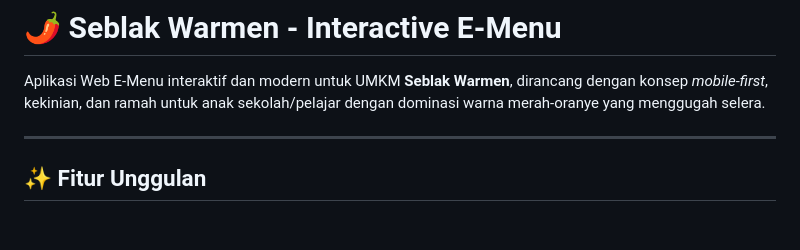
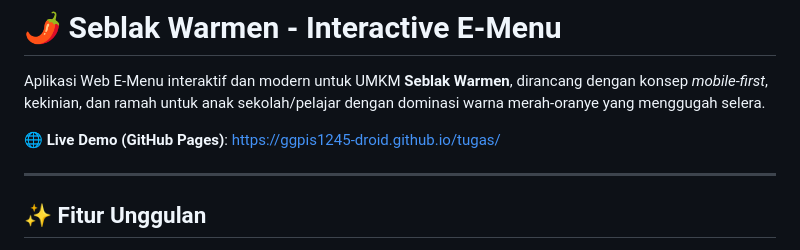
Before and after one commit to ggpis1245-droid/tugas, a Markdown page: README.md, the part around the change. Drawn GitHub-style; blank space fills up the shorter version.

Commit message:
docs: update README with live GitHub Pages demo link

```diff
--- a/README.md
+++ b/README.md
@@ -1,6 +1,8 @@
 # 🌶️ Seblak Warmen - Interactive E-Menu
 
 Aplikasi Web E-Menu interaktif dan modern untuk UMKM **Seblak Warmen**, dirancang dengan konsep *mobile-first*, kekinian, dan ramah untuk anak sekolah/pelajar dengan dominasi warna merah-oranye yang menggugah selera.
+
+🌐 **Live Demo (GitHub Pages)**: [https://ggpis1245-droid.github.io/tugas/](https://ggpis1245-droid.github.io/tugas/)
 
 ---
 
```
